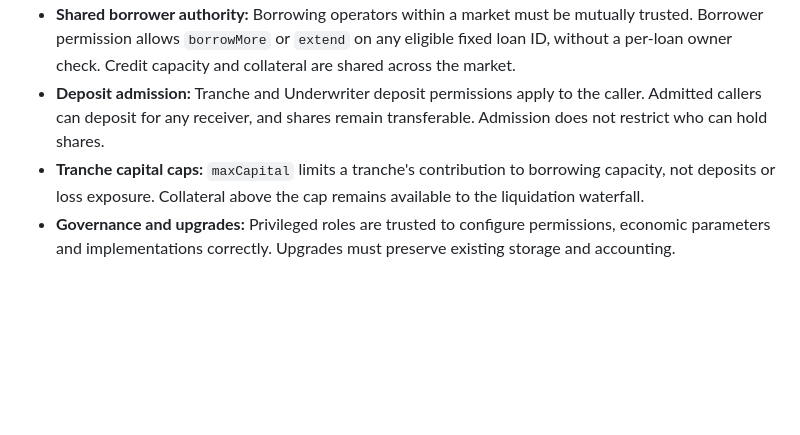
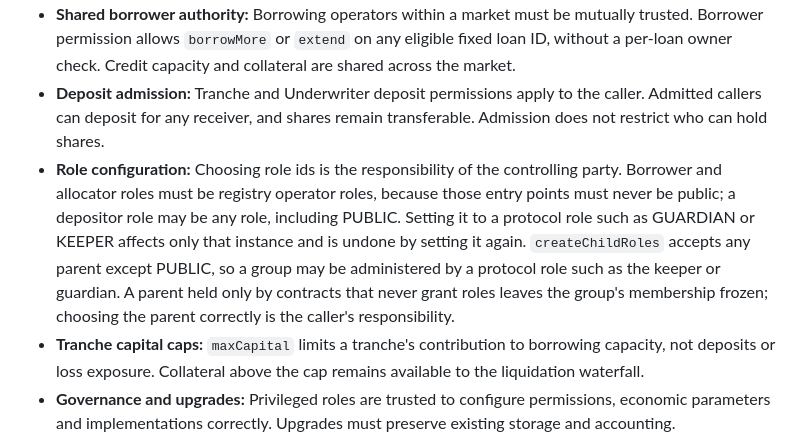
Before and after one commit to cap-labs-dev/cap-contracts, a Markdown page: KNOWN_ISSUES.md, the part around the change. Drawn GitHub-style; blank space fills up the shorter version.

Commit message:
Registry role wiring lacks consistent checks

```diff
--- a/KNOWN_ISSUES.md
+++ b/KNOWN_ISSUES.md
@@ -186,6 +186,7 @@ Based on commit `5e857ffce7c2f342472a0c9d2565f3b4cd9578f9`, reviewed on 12 Octob
 - **Curator trust:** Registering a tranche grants it Vault operator permissions over the Underwriter's balances. Curators must verify that it is a genuine protocol tranche using the correct asset and Vault; registration does not enforce those checks.
 - **Shared borrower authority:** Borrowing operators within a market must be mutually trusted. Borrower permission allows `borrowMore` or `extend` on any eligible fixed loan ID, without a per-loan owner check. Credit capacity and collateral are shared across the market.
 - **Deposit admission:** Tranche and Underwriter deposit permissions apply to the caller. Admitted callers can deposit for any receiver, and shares remain transferable. Admission does not restrict who can hold shares.
+- **Role configuration:** Choosing role ids is the responsibility of the controlling party. Borrower and allocator roles must be registry operator roles, because those entry points must never be public; a depositor role may be any role, including PUBLIC. Setting it to a protocol role such as GUARDIAN or KEEPER affects only that instance and is undone by setting it again. `createChildRoles` accepts any parent except PUBLIC, so a group may be administered by a protocol role such as the keeper or guardian. A parent held only by contracts that never grant roles leaves the group's membership frozen; choosing the parent correctly is the caller's responsibility.
 - **Tranche capital caps:** `maxCapital` limits a tranche's contribution to borrowing capacity, not deposits or loss exposure. Collateral above the cap remains available to the liquidation waterfall.
 - **Governance and upgrades:** Privileged roles are trusted to configure permissions, economic parameters and implementations correctly. Upgrades must preserve existing storage and accounting.
 - **Operational availability:** Keepers, guardians and authorized liquidators must perform reporting, premium realization, overdue extensions and liquidation promptly. The contracts do not guarantee a response time.
```
